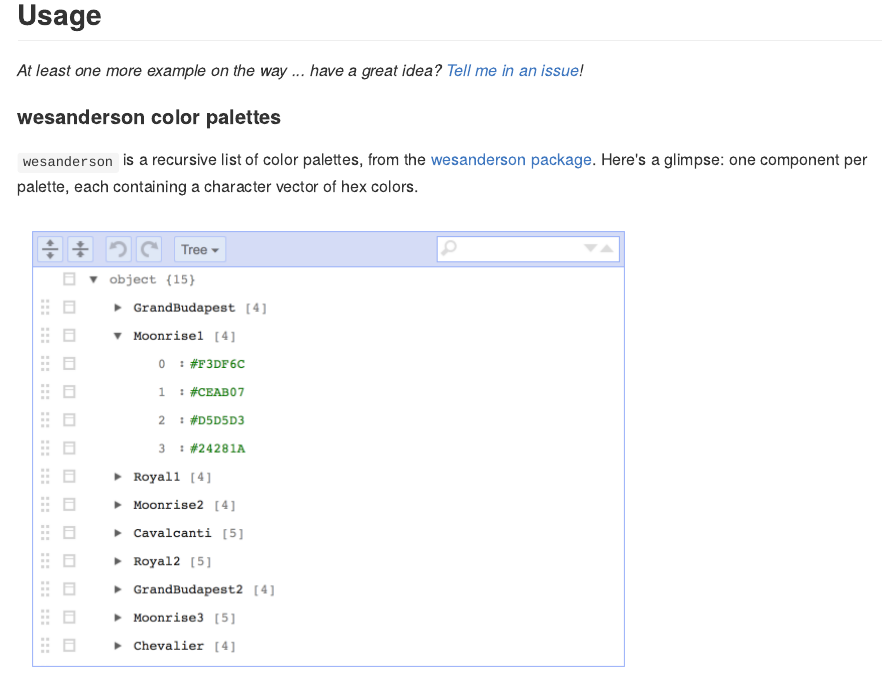
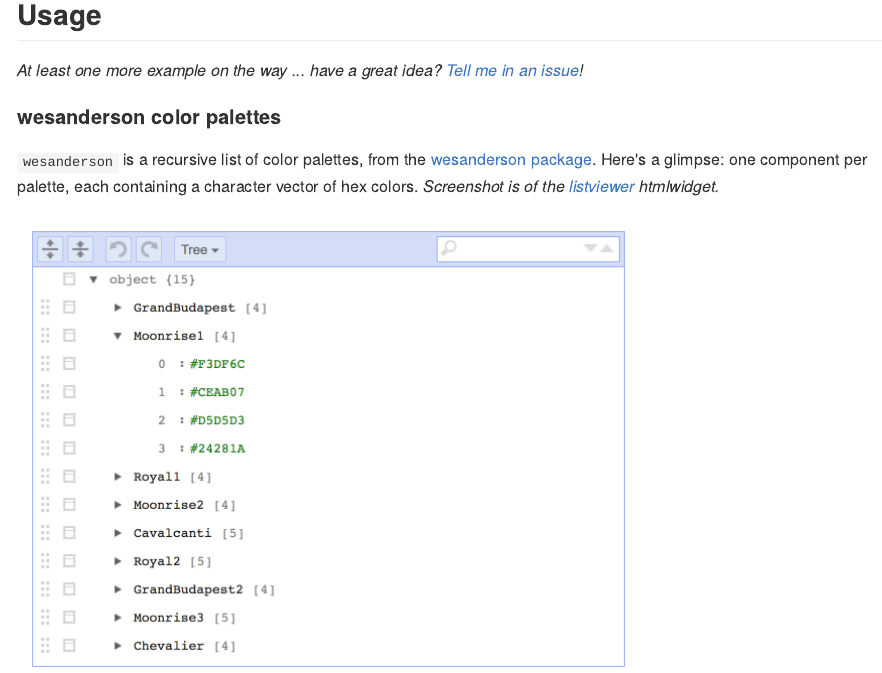
Before and after one commit to jennybc/repurrrsive, an R Markdown document (README.Rmd): the page in a window 1100 px wide, from 600 px down. The pictures show the output file README.md that the author committed with the source, drawn offline in the style of GitHub.

Commit message:
link to listviewer

```diff
--- a/README.Rmd
+++ b/README.Rmd
@@ -35,7 +35,7 @@
 
 #### wesanderson color palettes
 
-`wesanderson` is a recursive list of color palettes, from the [wesanderson package](https://cran.r-project.org/package=wesanderson). Here's a glimpse: one component per palette, each containing a character vector of hex colors.
+`wesanderson` is a recursive list of color palettes, from the [wesanderson package](https://cran.r-project.org/package=wesanderson). Here's a glimpse: one component per palette, each containing a character vector of hex colors. *Screenshot is of the [listviewer](https://CRAN.R-project.org/package=listviewer) htmlwidget.*
 
 ![](img/wesanderson-listviewer-jsonedit.png)
 
```
Also changed, not shown: README.md.
